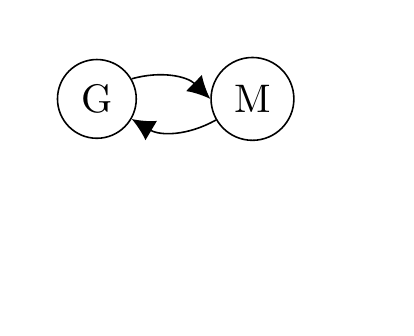
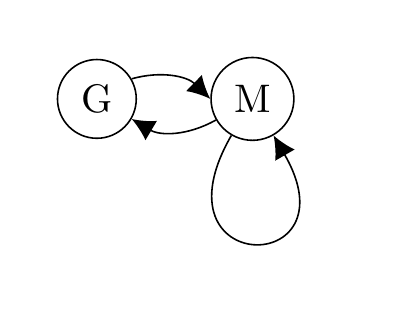
Before and after one commit to PHPirates/tikz-collection, a LaTeX figure (src/markov-chain.tex): the whole page, the shorter picture padded with empty space. Compiled offline with pdfLaTeX.

Commit message:
Add loop arrow

```diff
--- a/src/markov-chain.tex
+++ b/src/markov-chain.tex
@@ -27,6 +27,7 @@
         \draw[\standardarrow] (g) to [bend left=\standardbend] ++(\standardlength)
         node[right] (m) { M };
         \draw[\standardarrow] (m) to [bend left=\standardbend] (g);
+        \draw[\standardarrow] (m) to [out=240, in=300, looseness=10] (m);
     \end{tikzpicture}
 
 \end{document}
```
